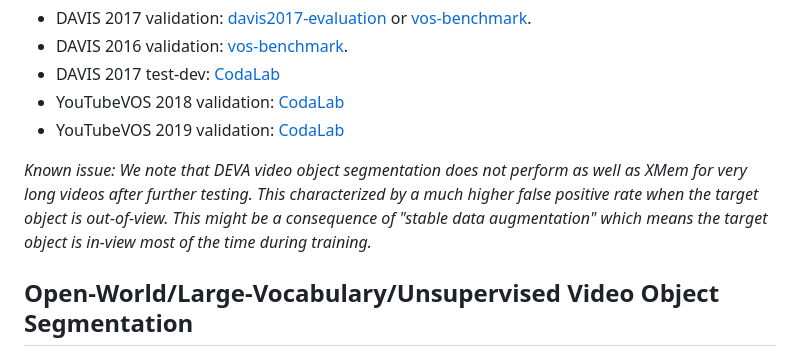
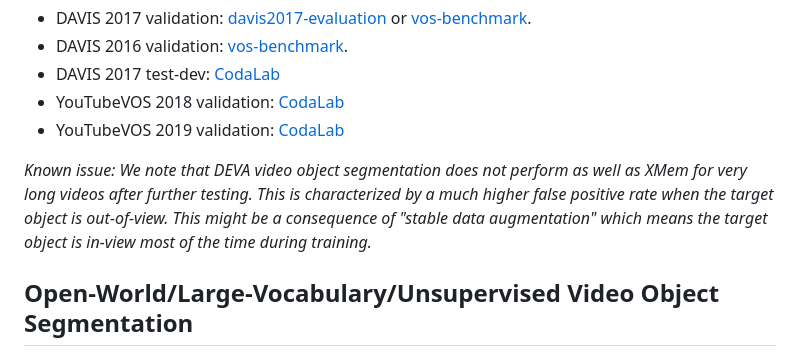
Before and after one commit to hkchengrex/Tracking-Anything-with-DEVA, a Markdown page: docs/EVALUATION.md, the part around the change. Drawn GitHub-style.

```diff
--- a/docs/EVALUATION.md
+++ b/docs/EVALUATION.md
@@ -44,7 +44,7 @@ To get quantitative results:
 - YouTubeVOS 2019 validation: [CodaLab](https://codalab.lisn.upsaclay.fr/competitions/6066)
 
 
-*Known issue: We note that DEVA video object segmentation does not perform as well as XMem for very long videos after further testing. This characterized by a much higher false positive rate when the target object is out-of-view. This might be a consequence of "stable data augmentation" which means the target object is in-view most of the time during training.*
+*Known issue: We note that DEVA video object segmentation does not perform as well as XMem for very long videos after further testing. This is characterized by a much higher false positive rate when the target object is out-of-view. This might be a consequence of "stable data augmentation" which means the target object is in-view most of the time during training.*
 
 ## Open-World/Large-Vocabulary/Unsupervised Video Object Segmentation
 
```
